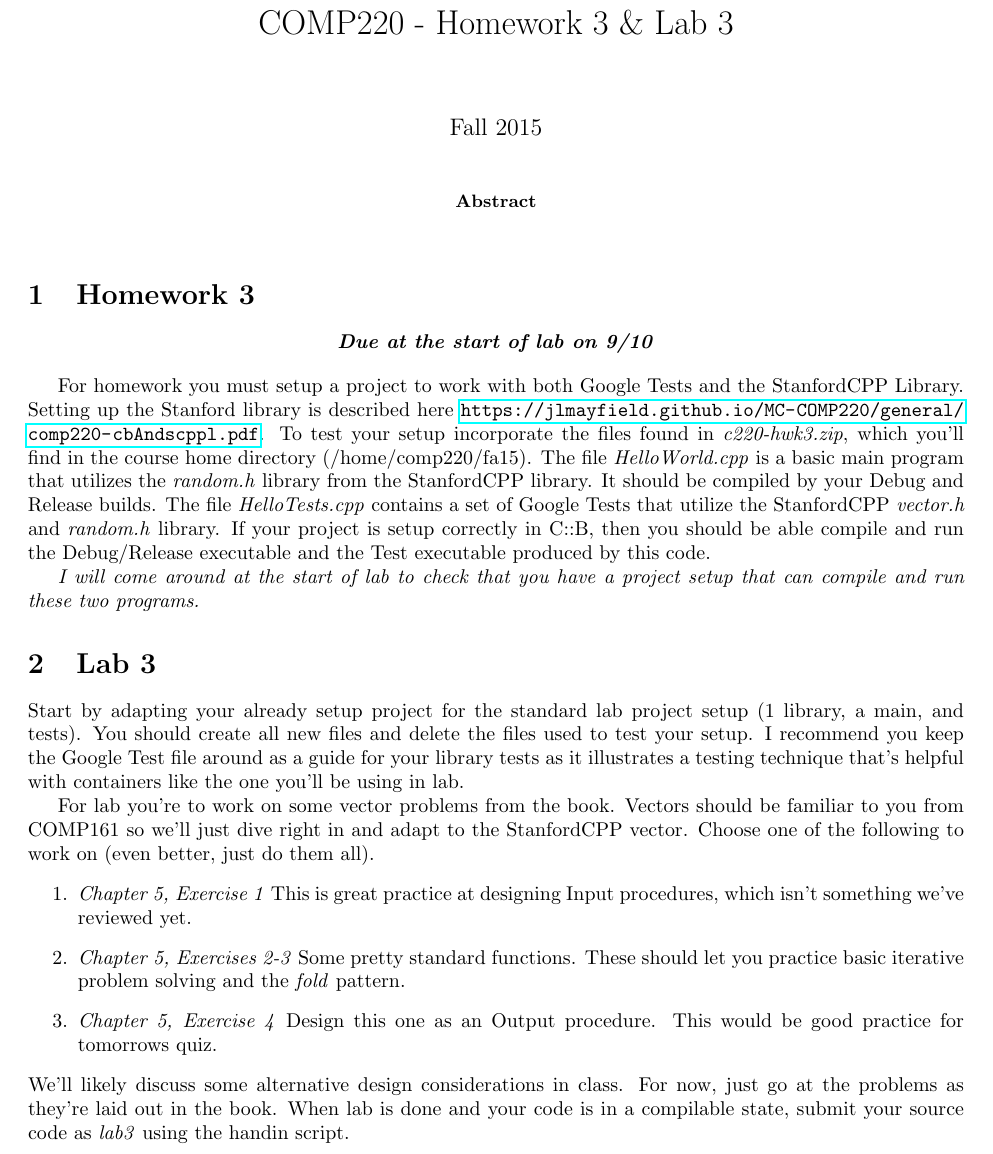
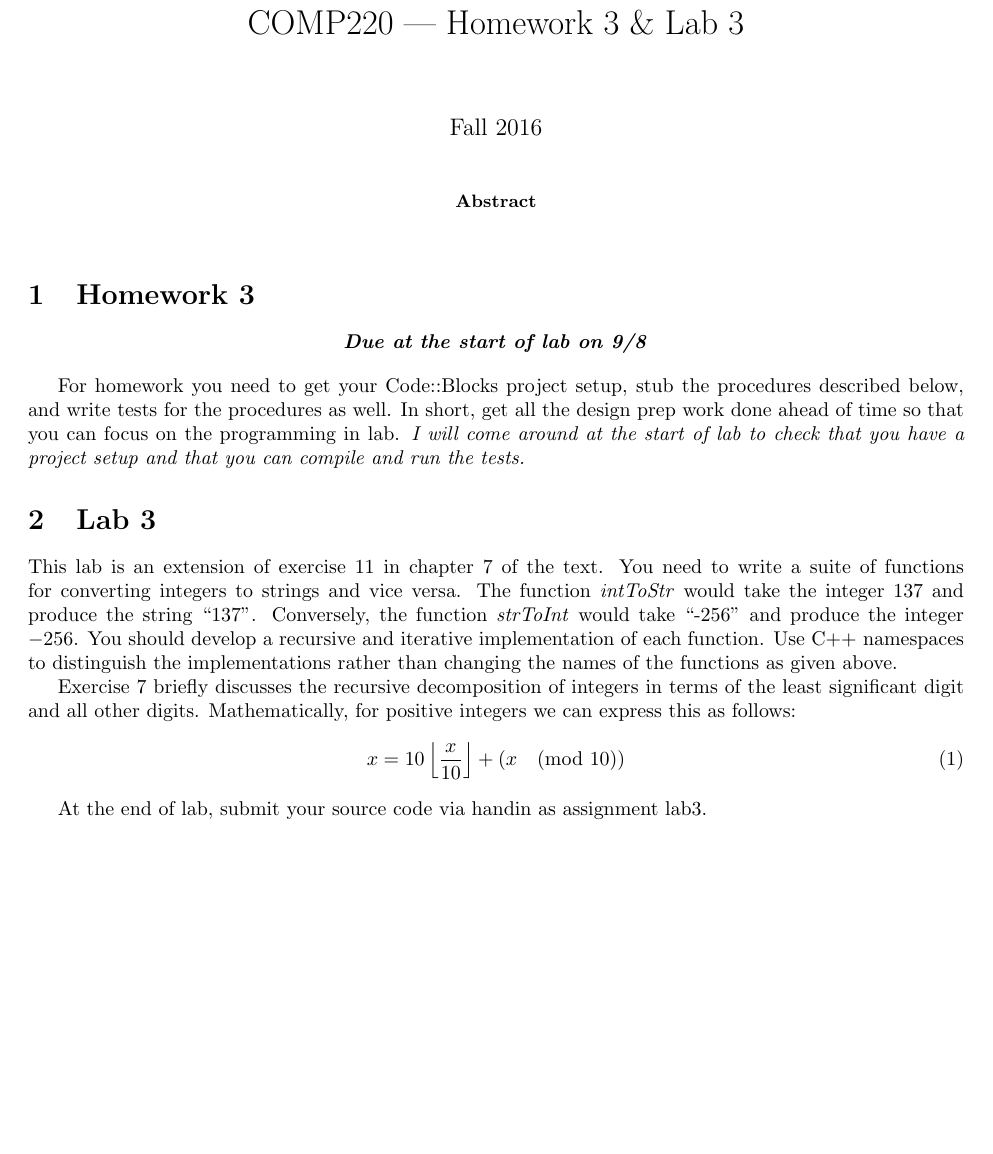
Before and after one commit to jlmayfield/MC-COMP220, a LaTeX paper (labHwk/comp220-lab3.tex): part of the page, cut so that both start at the same text, the shorter picture padded with empty space. Compiled offline with pdfLaTeX.

Commit message:
fa16 updates to lab3/hwk3

```diff
--- a/labHwk/comp220-lab3.tex
+++ b/labHwk/comp220-lab3.tex
@@ -7,9 +7,9 @@
 \setlength{\textwidth}{6.5in} \setlength{\oddsidemargin}{0in}
 \setlength{\evensidemargin}{0in}
 
-\title{COMP220 - Homework 3 \& Lab 3}
+\title{COMP220 --- Homework 3 \& Lab 3}
 \author{ }
-\date{Fall 2015}
+\date{Fall 2016}
 
 \begin{document}
 \maketitle
@@ -21,23 +21,21 @@
 \section{Homework 3}
 
 \begin{center}
-\textbf{\textit{Due at the start of lab on 9/10}}
+\textbf{\textit{Due at the start of lab on 9/8}}
 \end{center}
 
-For homework you must setup a project to work with both Google Tests and the StanfordCPP Library. Setting up the Stanford library is described here \url{https://jlmayfield.github.io/MC-COMP220/general/comp220-cbAndscppl.pdf}. To test your setup incorporate the files found in \textit{c220-hwk3.zip}, which you'll find in the course home directory (/home/comp220/fa15). The file \textit{HelloWorld.cpp} is a basic main program that utilizes the \textit{random.h} library from the StanfordCPP library. It should be compiled by your Debug and Release builds.  The file \textit{HelloTests.cpp} contains a set of Google Tests that utilize the StanfordCPP \textit{vector.h} and \textit{random.h} library. If your project is setup correctly in C::B, then you should be able compile and run the Debug/Release executable and the Test executable produced by this code.
-
-\textit{I will come around at the start of lab to check that you have a project setup that can compile and run these two programs.}
+For homework you need to get your Code::Blocks project setup, stub the procedures described below, and write tests for the procedures as well.  In short, get all the design prep work done ahead of time so that you can focus on the programming in lab. \textit{I will come around at the start of lab to check that you have a project setup and that you can compile and run the tests.}
 
 \section{Lab 3}
 
-Start by adapting your already setup project for the standard lab project setup (1 library, a main, and tests).  You should create all new files and delete the files used to test your setup. I recommend you keep the Google Test file around as a guide for your library tests as it illustrates a testing technique that's helpful with containers like the one you'll be using in lab.
+This lab is an extension of exercise 11 in chapter 7 of the text.  You need to write a suite of functions for converting integers to strings and vice versa.  The function \textit{intToStr} would take the integer 137 and produce the string ``137''. Conversely, the function \textit{strToInt} would take ``-256'' and produce the integer $-256$. You should develop a recursive and iterative implementation of each function. Use C++ namespaces to distinguish the implementations rather than changing the names of the functions as given above.
 
-For lab you're to work on some vector problems from the book. Vectors should be familiar to you from COMP161 so we'll just dive right in and adapt to the StanfordCPP vector. Choose one of the following to work on (even better, just do them all).
-\begin{enumerate}
-\item \textit{Chapter 5, Exercise 1} This is great practice at designing Input procedures, which isn't something we've reviewed yet.
-\item \textit{Chapter 5, Exercises 2-3} Some pretty standard functions. These should let you practice basic iterative problem solving and the \textit{fold} pattern.
-\item \textit{Chapter 5, Exercise 4} Design this one as an Output procedure. This would be good practice for tomorrows quiz.
-\end{enumerate}
-We'll likely discuss some alternative design considerations in class. For now, just go at the problems as they're laid out in the book. When lab is done and your code is in a compilable state, submit your source code as \textit{lab3} using the handin script.
+
+Exercise 7 briefly discusses the recursive decomposition of integers in terms of the least significant digit and all other digits. Mathematically, for positive integers we can express this as follows:
+\begin{equation}
+  x = 10 \left\lfloor \frac{x}{10} \right\rfloor + (x \pmod{10})
+\end{equation}
+
+At the end of lab, submit your source code via handin as assignment lab3.
 
 \end{document}
```
Also changed, not shown: labHwk/comp220-lab2.tex (+1 -1 lines), labHwk/comp220-lab3.pdf.
